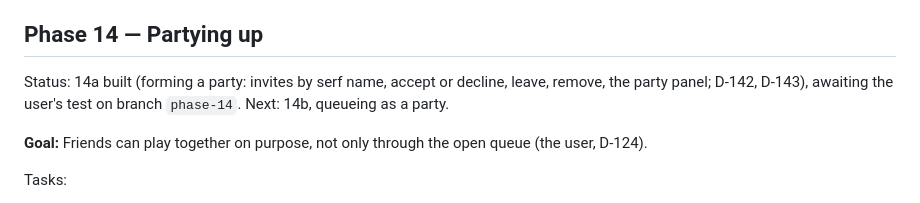
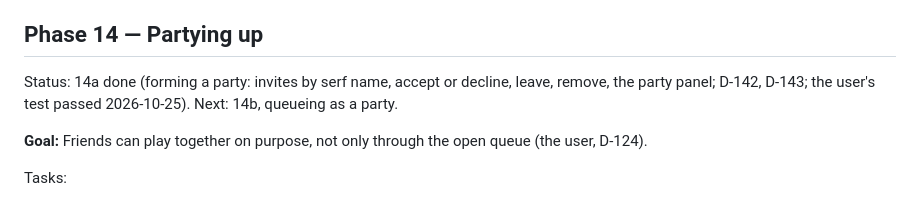
Before and after one commit to amkashyap1220/Serfdom, a Markdown page: docs/ROADMAP.md, the part around the change. Drawn GitHub-style.

Commit message:
Record the 14a pass
Co-Authored-By: Claude Opus 5.5 <noreply@anthropic.com>

```diff
--- a/docs/ROADMAP.md
+++ b/docs/ROADMAP.md
@@ -383,7 +383,7 @@ Acceptance:
 
 ## Phase 14 — Partying up
 
-Status: 14a built (forming a party: invites by serf name, accept or decline, leave, remove, the party panel; D-142, D-143), awaiting the user's test on branch `phase-14`. Next: 14b, queueing as a party.
+Status: 14a done (forming a party: invites by serf name, accept or decline, leave, remove, the party panel; D-142, D-143; the user's test passed 2026-10-25). Next: 14b, queueing as a party.
 
 **Goal:** Friends can play together on purpose, not only through the open queue (the user, D-124).
 
```
Also changed, not shown: docs/WORK_LOG.md (+1 -0 lines).
